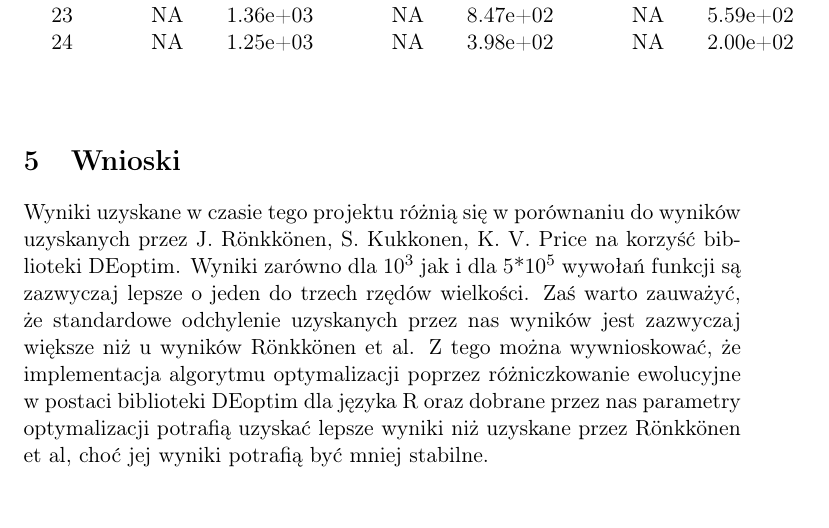
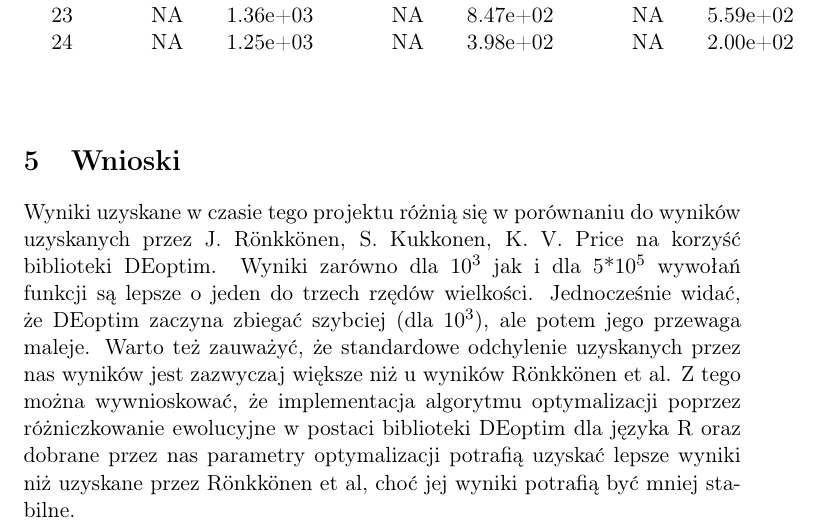
Before and after one commit to gleber/cec2005bench.R, a LaTeX document (report/report.tex): part of page 10 of 10, cut so that both start at the same text. Compiled offline with pdfLaTeX.

Commit message:
first version

```diff
--- a/report/report.tex
+++ b/report/report.tex
@@ -411,8 +411,10 @@ dla 10$^3$, 10$^4$, 10$^5$ wykonań funkcji optymalizowanej w 10 wymiarach:
 Wyniki uzyskane w czasie tego projektu różnią się w porównaniu do
 wyników uzyskanych przez J. Rönkkönen, S. Kukkonen, K. V. Price na
 korzyść biblioteki DEoptim. Wyniki zarówno dla 10$^3$ jak i dla 5*10$^5$
-wywołań funkcji są zazwyczaj lepsze o jeden do trzech rzędów
-wielkości. Zaś warto zauważyć, że standardowe odchylenie uzyskanych
+wywołań funkcji są lepsze o jeden do trzech rzędów
+wielkości. Jednocześnie widać, że DEoptim zaczyna zbiegać szybciej
+(dla 10$^3$), ale potem jego przewaga maleje.
+Warto też zauważyć, że standardowe odchylenie uzyskanych
 przez nas wyników jest zazwyczaj większe niż u wyników Rönkkönen et
 al. Z tego można wywnioskować, że implementacja algorytmu
 optymalizacji poprzez różniczkowanie ewolucyjne w postaci biblioteki
```
Also changed, not shown: report/tables.tex (+4 -4 lines), report/report.tex (10 more changed lines), 1 other file.
